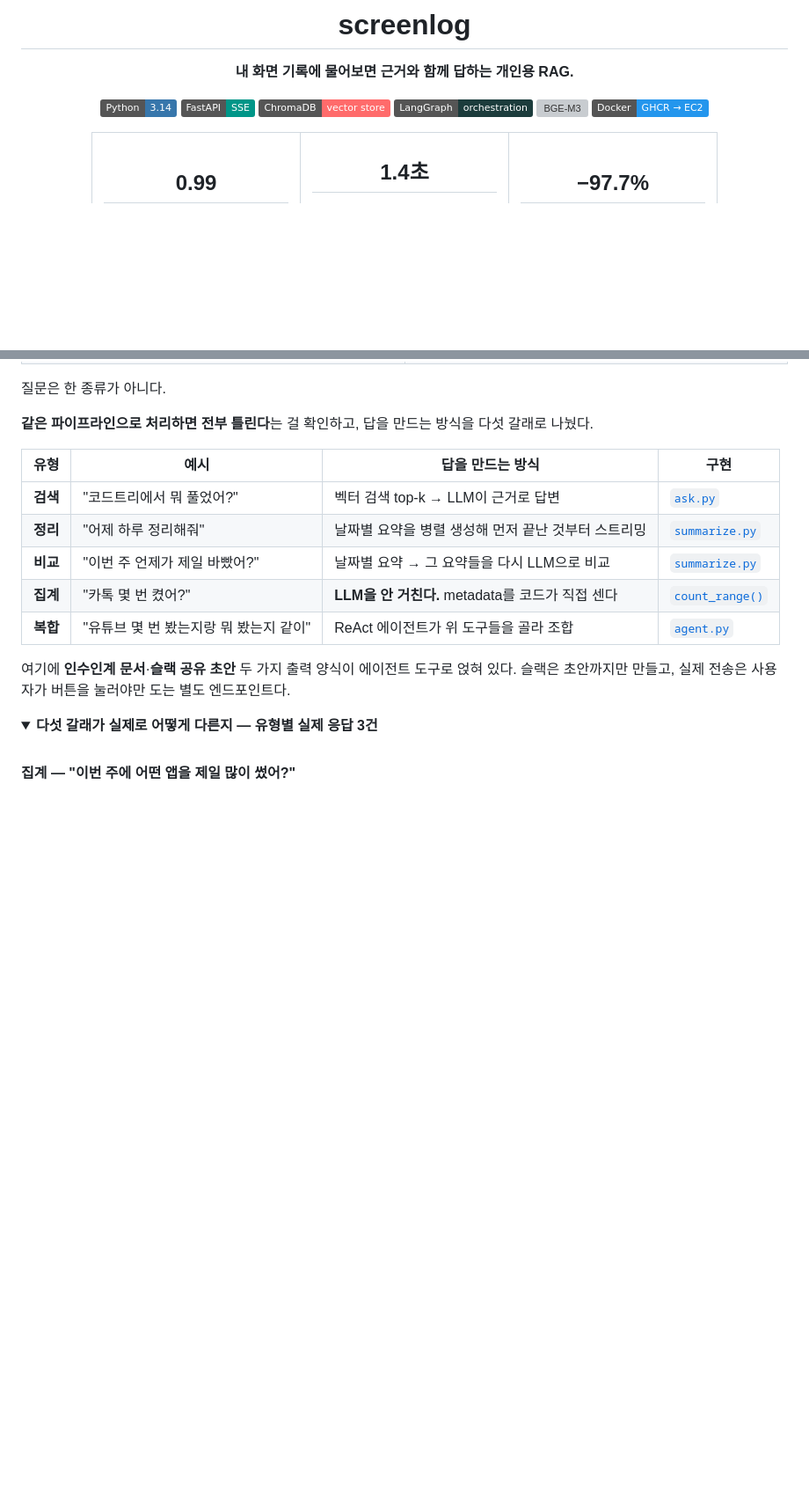
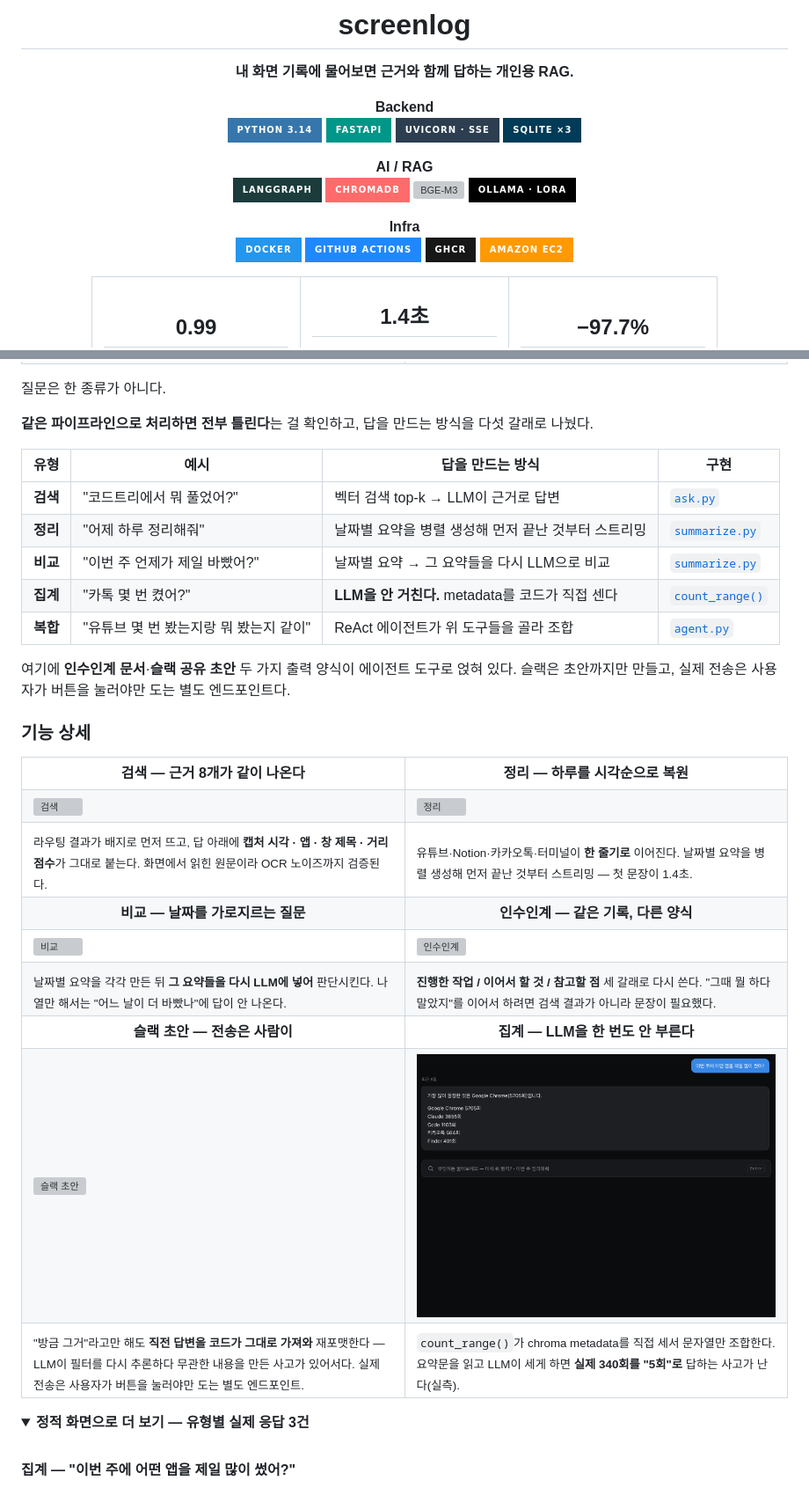
Before and after one commit to kkkk2058/screenlog, a Markdown page: README.md, 2 parts joined by grey strips. Shown at 88% size. Drawn GitHub-style; folded sections open; badges without logos; blank space fills up the shorter version; grey boxes are pictures that could not be loaded.

Commit message:
docs: README 포트폴리오 핵심기능 및 아키텍처 수정

```diff
--- a/README.md
+++ b/README.md
@@ -6,12 +6,23 @@
 
 **내 화면 기록에 물어보면 근거와 함께 답하는 개인용 RAG.**
 
-[![Python](https://img.shields.io/badge/Python-3.14-3776AB?logo=python&logoColor=white)](https://www.python.org/)
-[![FastAPI](https://img.shields.io/badge/FastAPI-SSE-009688?logo=fastapi&logoColor=white)](https://fastapi.tiangolo.com/)
-[![ChromaDB](https://img.shields.io/badge/ChromaDB-vector%20store-FF6B6B)](https://www.trychroma.com/)
-[![LangGraph](https://img.shields.io/badge/LangGraph-orchestration-1C3C3C)](https://langchain-ai.github.io/langgraph/)
-[![BGE-M3](https://img.shields.io/badge/embedding-BAAI%2Fbge--m3-8A2BE2)](https://huggingface.co/BAAI/bge-m3)
-[![Docker](https://img.shields.io/badge/Docker-GHCR%20→%20EC2-2496ED?logo=docker&logoColor=white)](https://github.com/features/actions)
+**Backend**<br/>
+![Python](https://img.shields.io/badge/Python%203.14-3776AB?style=for-the-badge&logo=python&logoColor=white)
+![FastAPI](https://img.shields.io/badge/FastAPI-009688?style=for-the-badge&logo=fastapi&logoColor=white)
+![uvicorn](https://img.shields.io/badge/uvicorn%20·%20SSE-2C3E50?style=for-the-badge&logoColor=white)
+![SQLite](https://img.shields.io/badge/SQLite%20×3-003B57?style=for-the-badge&logo=sqlite&logoColor=white)
+
+**AI / RAG**<br/>
+![LangGraph](https://img.shields.io/badge/LangGraph-1C3C3C?style=for-the-badge&logoColor=white)
+![ChromaDB](https://img.shields.io/badge/ChromaDB-FF6B6B?style=for-the-badge&logoColor=white)
+![BGE-M3](https://img.shields.io/badge/BAAI%2Fbge--m3-8A2BE2?style=for-the-badge&logo=huggingface&logoColor=white)
+![Ollama](https://img.shields.io/badge/Ollama%20·%20LoRA-000000?style=for-the-badge&logo=ollama&logoColor=white)
+
+**Infra**<br/>
+![Docker](https://img.shields.io/badge/Docker-2496ED?style=for-the-badge&logo=docker&logoColor=white)
+![GitHub Actions](https://img.shields.io/badge/GitHub%20Actions-2088FF?style=for-the-badge&logo=githubactions&logoColor=white)
+![GHCR](https://img.shields.io/badge/GHCR-181717?style=for-the-badge&logo=github&logoColor=white)
+![EC2](https://img.shields.io/badge/Amazon%20EC2-FF9900?style=for-the-badge&logo=amazonec2&logoColor=white)
 
 <table align="center">
 <tr>
@@ -133,8 +166,51 @@
 여기에 **인수인계 문서**·**슬랙 공유 초안** 두 가지 출력 양식이 에이전트 도구로 얹혀 있다.
 슬랙은 초안까지만 만들고, 실제 전송은 사용자가 버튼을 눌러야만 도는 별도 엔드포인트다.
 
+### 기능 상세
+
+<table>
+<tr>
+<th width="50%">검색 — 근거 8개가 같이 나온다</th>
+<th width="50%">정리 — 하루를 시각순으로 복원</th>
+</tr>
+<tr>
+<td><img src="docs/images/features/search.gif" alt="검색"></td>
+<td><img src="docs/images/features/summary.gif" alt="정리"></td>
+</tr>
+<tr>
+<td><sub>라우팅 결과가 배지로 먼저 뜨고, 답 아래에 <b>캡처 시각 · 앱 · 창 제목 · 거리 점수</b>가 그대로 붙는다. 화면에서 읽힌 원문이라 OCR 노이즈까지 검증된다.</sub></td>
+<td><sub>유튜브·Notion·카카오톡·터미널이 <b>한 줄기로</b> 이어진다. 날짜별 요약을 병렬 생성해 먼저 끝난 것부터 스트리밍 — 첫 문장이 1.4초.</sub></td>
+</tr>
+
+<tr>
+<th>비교 — 날짜를 가로지르는 질문</th>
+<th>인수인계 — 같은 기록, 다른 양식</th>
+</tr>
+<tr>
+<td><img src="docs/images/features/compare.gif" alt="비교"></td>
+<td><img src="docs/images/features/handover.gif" alt="인수인계"></td>
+</tr>
+<tr>
+<td><sub>날짜별 요약을 각각 만든 뒤 <b>그 요약들을 다시 LLM에 넣어</b> 판단시킨다. 나열만 해서는 "어느 날이 더 바빴나"에 답이 안 나온다.</sub></td>
+<td><sub><b>진행한 작업 / 이어서 할 것 / 참고할 점</b> 세 갈래로 다시 쓴다. "그때 뭘 하다 말았지"를 이어서 하려면 검색 결과가 아니라 문장이 필요했다.</sub></td>
+</tr>
+
+<tr>
+<th>슬랙 초안 — 전송은 사람이</th>
+<th>집계 — LLM을 한 번도 안 부른다</th>
+</tr>
+<tr>
+<td><img src="docs/images/features/slack.gif" alt="슬랙 초안"></td>
+<td><img src="docs/images/q_count.png" alt="집계"></td>
+</tr>
+<tr>
+<td><sub>"방금 그거"라고만 해도 <b>직전 답변을 코드가 그대로 가져와</b> 재포맷한다 — LLM이 필터를 다시 추론하다 무관한 내용을 만든 사고가 있어서다. 실제 전송은 사용자가 버튼을 눌러야만 도는 별도 엔드포인트.</sub></td>
+<td><sub><code>count_range()</code>가 chroma metadata를 직접 세서 문자열만 조합한다. 요약문을 읽고 LLM이 세게 하면 <b>실제 340회를 "5회"로</b> 답하는 사고가 난다(실측).</sub></td>
+</tr>
+</table>
+
 <details>
-<summary><b>다섯 갈래가 실제로 어떻게 다른지 — 유형별 실제 응답 3건</b></summary>
+<summary><b>정적 화면으로 더 보기 — 유형별 실제 응답 3건</b></summary>
 
 <br>
 
```
Also changed, not shown: other parts of README.md (+83 -24 lines).
